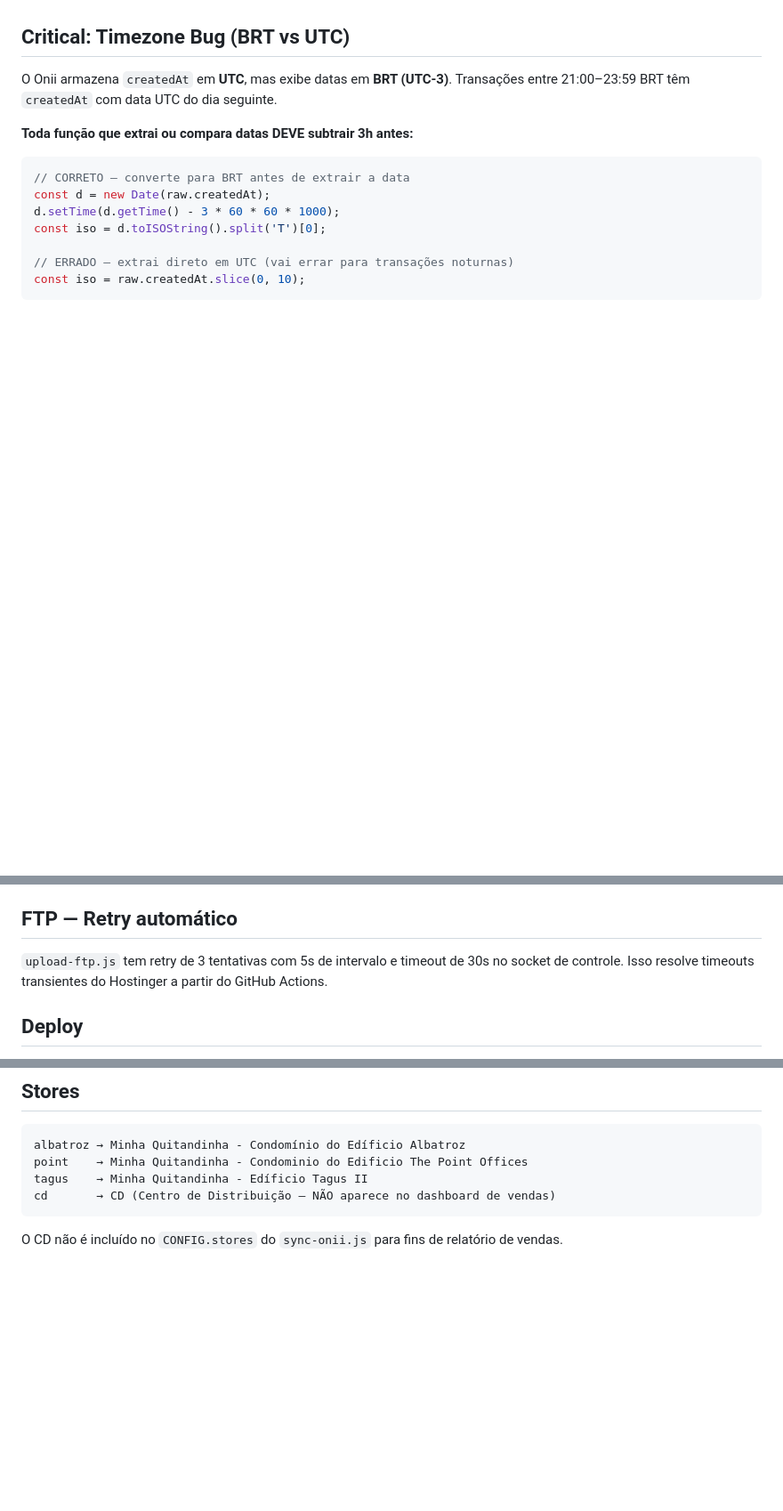
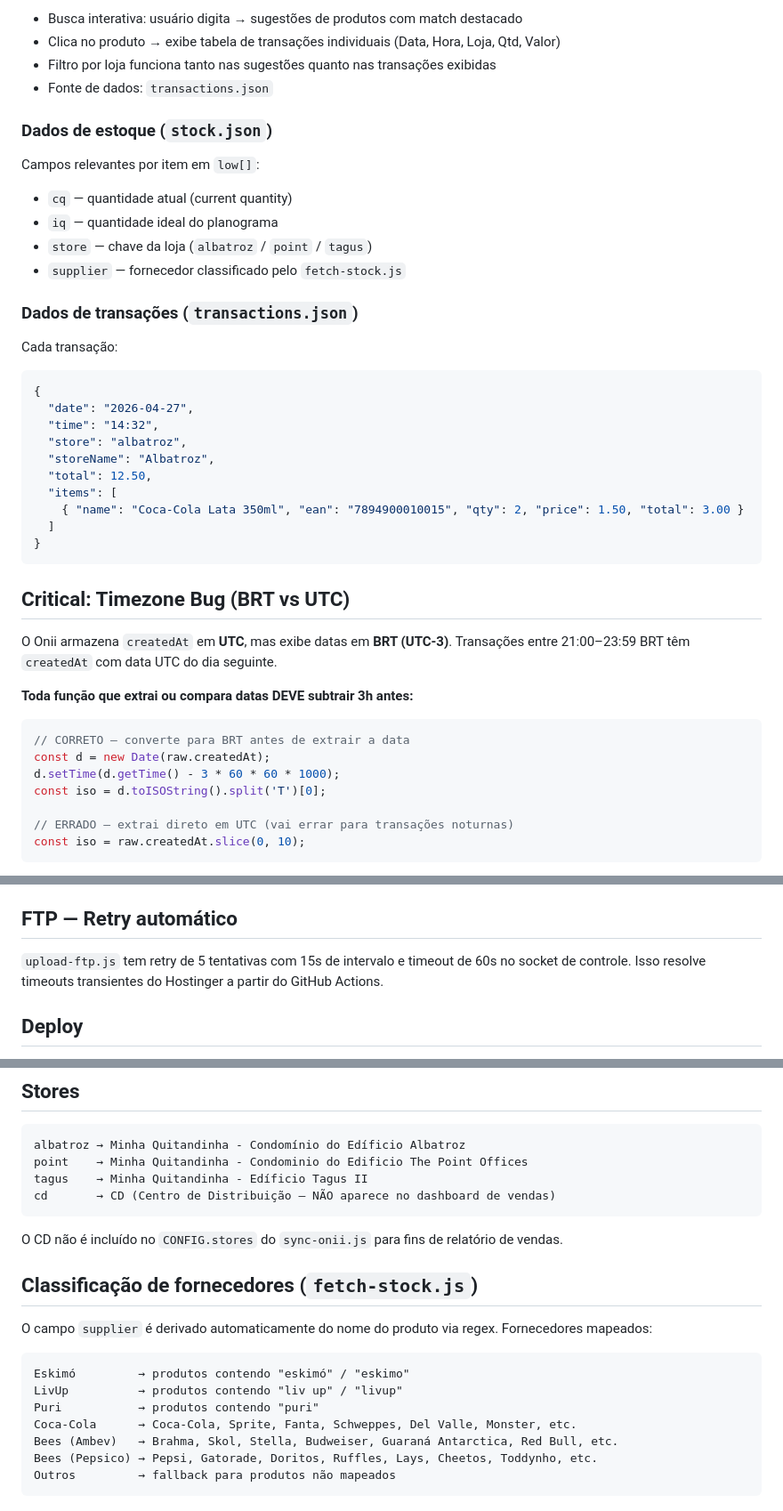
Before and after one commit to laisaandrade7/dash-mq, a Markdown page: CLAUDE.md, 3 parts joined by grey strips. Shown at 89% size. Drawn GitHub-style; blank space fills up the shorter version.

````diff
--- a/CLAUDE.md
+++ b/CLAUDE.md
@@ -52,3 +82,31 @@ O dashboard usa **topbar fixa full-width** (sem sidebar). Estrutura do topbar:
+- Busca interativa: usuário digita → sugestões de produtos com match destacado
+- Clica no produto → exibe tabela de transações individuais (Data, Hora, Loja, Qtd, Valor)
+- Filtro por loja funciona tanto nas sugestões quanto nas transações exibidas
+- Fonte de dados: `transactions.json`
+
+### Dados de estoque (`stock.json`)
+
+Campos relevantes por item em `low[]`:
+- `cq` — quantidade atual (current quantity)
+- `iq` — quantidade ideal do planograma
+- `store` — chave da loja (`albatroz` / `point` / `tagus`)
+- `supplier` — fornecedor classificado pelo `fetch-stock.js`
+
+### Dados de transações (`transactions.json`)
+
+Cada transação:
+```json
+{
+  "date": "2026-04-27",
+  "time": "14:32",
+  "store": "albatroz",
+  "storeName": "Albatroz",
+  "total": 12.50,
+  "items": [
+    { "name": "Coca-Cola Lata 350ml", "ean": "7894900010015", "qty": 2, "price": 1.50, "total": 3.00 }
+  ]
+}
+```
 
 ## Critical: Timezone Bug (BRT vs UTC)
 
@@ -86,7 +144,7 @@ DATA_OUTPUT_DIR=./data        → onde os JSONs são salvos
 
 ## FTP — Retry automático
 
-`upload-ftp.js` tem retry de 3 tentativas com 5s de intervalo e timeout de 30s no socket de controle. Isso resolve timeouts transientes do Hostinger a partir do GitHub Actions.
+`upload-ftp.js` tem retry de 5 tentativas com 15s de intervalo e timeout de 60s no socket de controle. Isso resolve timeouts transientes do Hostinger a partir do GitHub Actions.
 
 ## Deploy
 
@@ -104,3 +162,17 @@ cd       → CD (Centro de Distribuição — NÃO aparece no dashboard de venda
 ```
 
 O CD não é incluído no `CONFIG.stores` do `sync-onii.js` para fins de relatório de vendas.
+
+## Classificação de fornecedores (`fetch-stock.js`)
+
+O campo `supplier` é derivado automaticamente do nome do produto via regex. Fornecedores mapeados:
+
+```
+Eskimó         → produtos contendo "eskimó" / "eskimo"
+LivUp          → produtos contendo "liv up" / "livup"
+Puri           → produtos contendo "puri"
+Coca-Cola      → Coca-Cola, Sprite, Fanta, Schweppes, Del Valle, Monster, etc.
+Bees (Ambev)   → Brahma, Skol, Stella, Budweiser, Guaraná Antarctica, Red Bull, etc.
+Bees (Pepsico) → Pepsi, Gatorade, Doritos, Ruffles, Lays, Cheetos, Toddynho, etc.
+Outros         → fallback para produtos não mapeados
+```
````
Also changed, not shown: other parts of CLAUDE.md (+39 -9 lines).
